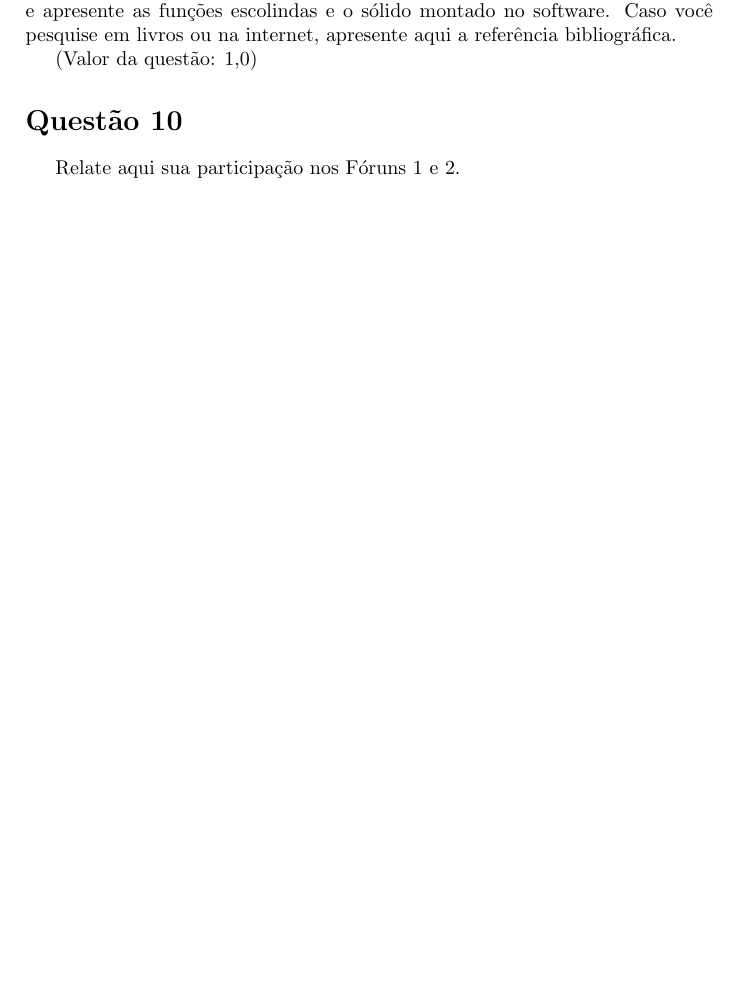
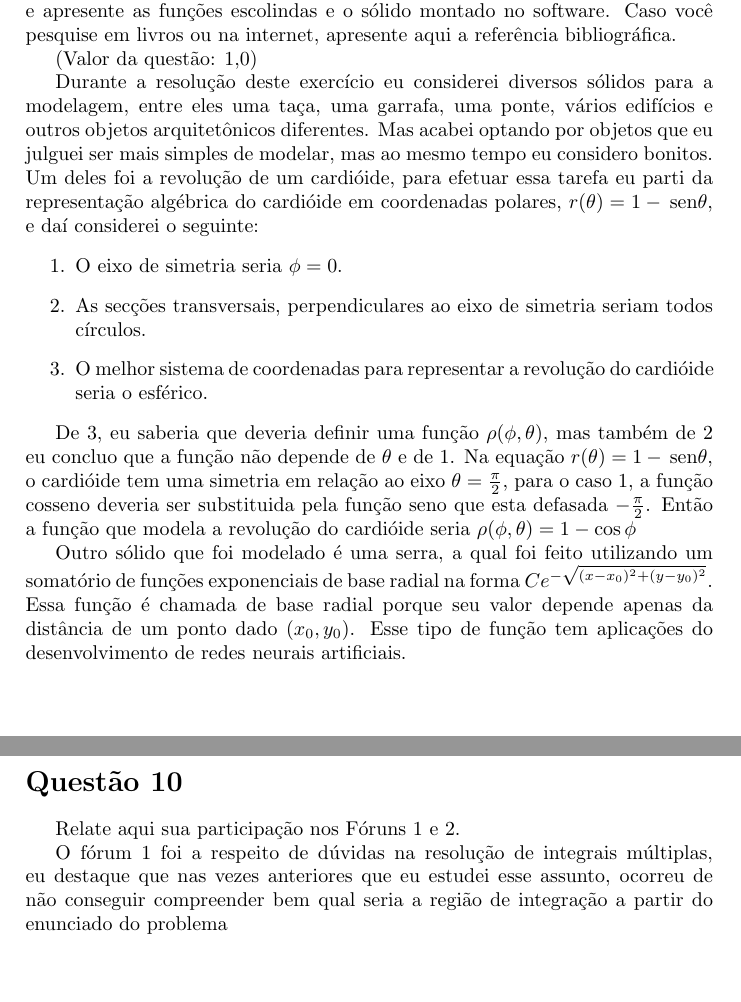
Before and after one commit to myke-oliveira/ADs_Tex, a LaTeX document (integrais-multiplas.tex): part of page 10 of 10 before the commit and two parts of pages 10 and 11 of 11 after it, the two joined at a grey line, cut so that both start at the same text, the shorter picture padded with empty space. Compiled offline with pdfLaTeX.

Commit message:
integrais-multiplas q10

```diff
--- a/integrais-multiplas.tex
+++ b/integrais-multiplas.tex
@@ -527,7 +527,22 @@
 
 	(Valor da questão: 1,0)
 
+	Durante a resolução deste exercício eu considerei diversos sólidos para a modelagem, entre eles uma taça, uma garrafa, uma ponte, vários edifícios e outros objetos arquitetônicos diferentes. Mas acabei optando por objetos que eu julguei ser mais simples de modelar, mas ao mesmo tempo eu considero bonitos. Um deles foi a revolução de um cardióide, para efetuar essa tarefa eu parti da representação algébrica do cardióide em coordenadas polares, $ r(\theta) = 1 - \sen \theta $, e daí considerei o seguinte:
+	\begin{enumerate}
+		\item \label{simetria} O eixo de simetria seria $ \phi = 0 $.
+		\item \label{circulos} As secções transversais, perpendiculares ao eixo de simetria seriam todos círculos.
+		\item \label {cooresfericas}O melhor sistema de coordenadas para representar a revolução do cardióide seria o esférico.
+	\end{enumerate}
+
+	De \ref{cooresfericas}, eu saberia que deveria definir uma função $\rho(\phi, \theta)$, mas também de \ref{circulos} eu concluo que a função não depende de $\theta$ e de \ref{simetria}. Na equação $ r(\theta) = 1 - \sen \theta $, o cardióide tem uma simetria em relação ao eixo $\theta = \frac{\pi}{2}$, para o caso \ref{simetria}, a função cosseno deveria ser substituida pela função seno que esta defasada $-\frac{\pi}{2}$. Então a função que modela a revolução do cardióide seria $ \rho(\phi, \theta) = 1 - \cos \phi $
+
+	Outro sólido que foi modelado é uma serra, a qual foi feito utilizando um somatório de funções exponenciais de base radial na forma $ Ce^{-\sqrt{(x-x_0)^2 + (y-y_0)^2}} $. Essa função é chamada de base radial porque seu valor depende apenas da distância de um ponto dado $(x_0, y_0)$. Esse tipo de função tem aplicações do desenvolvimento de redes neurais artificiais.
+
 	\section*{Questão 10}
 
 	Relate aqui sua participação nos Fóruns 1 e 2.
+
+	O fórum 1 foi a respeito de dúvidas na resolução de integrais múltiplas, eu destaque que nas vezes anteriores que eu estudei esse assunto, ocorreu de não conseguir compreender bem qual seria a região de integração a partir do enunciado do problema
+
+
 \end{document}
```
